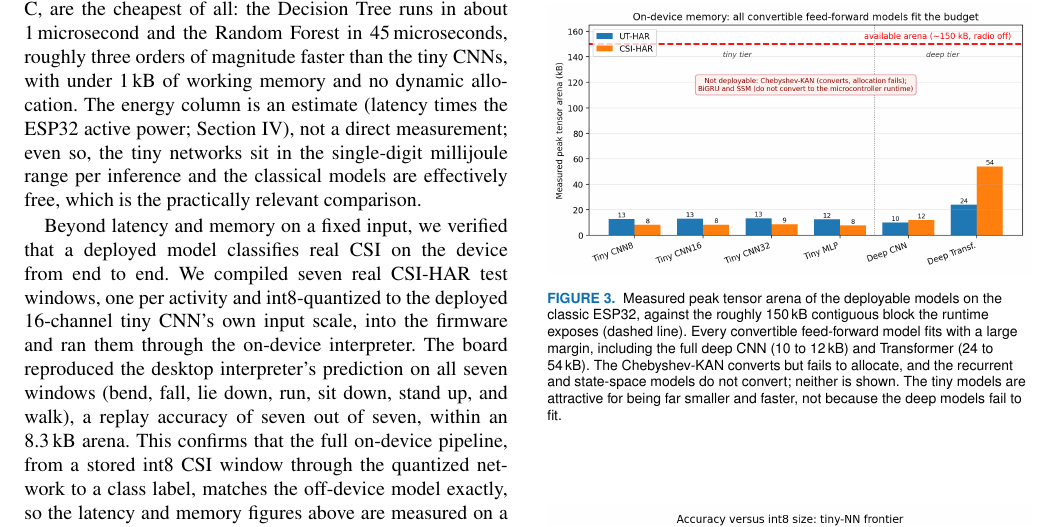
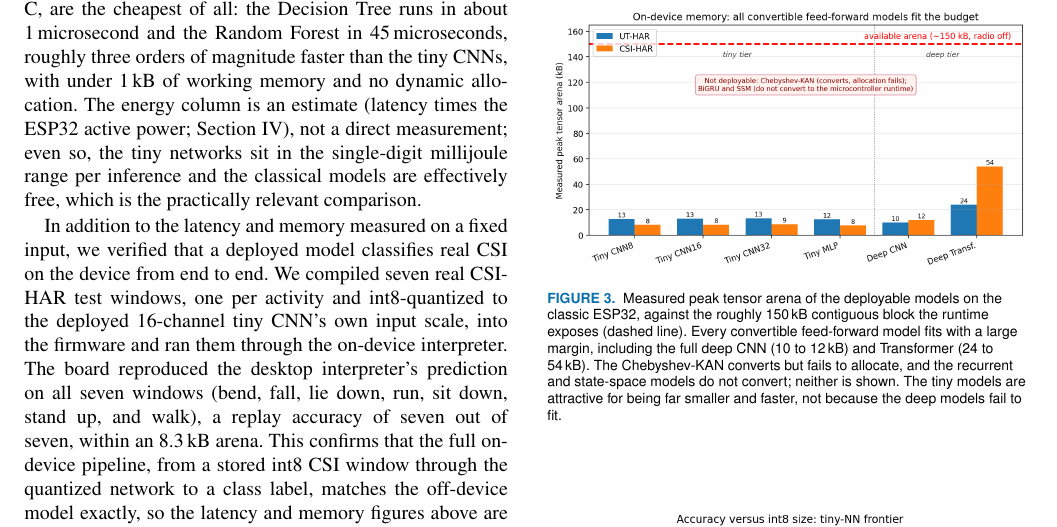
Before and after one commit to ahmadshahbazzz/esp32-csi-har-frontier, a LaTeX paper (manuscript/frontier.tex): part of page 7 of 12, cut so that both start at the same text. Compiled offline with pdfLaTeX; a missing font is replaced by an installed copy or a similar font; a LaTeX package or settings file that is missing is left out.

Commit message:
Wording pass on new prose: replace 'Beyond' transition with 'In addition to' in the replay paragraph

```diff
--- a/manuscript/frontier.tex
+++ b/manuscript/frontier.tex
@@ -234,7 +234,7 @@ Lightweight-SSM & CSI-HAR & 47.38 & n/a   & \textbf{no}  & not convertible \\
 \label{sec:results-ondevice}
 Table~\ref{tab:ondevice} reports the measured latency and memory for the tiny and classical tiers, the models we recommend for deployment, and for the two deep families that deploy. Every tiny network allocates with a peak tensor arena of only 7.7 to 13.4\,kB, well under both the roughly 150\,kB block the runtime exposes and even the deep CNN's own 10 to 12\,kB, and Figure~\ref{fig:memory} places all the deployable models against the budget. The tiny models are not chosen because the deep models fail to fit, but because they reach comparable accuracy on the saturated benchmark at a small fraction of the size and latency. Inference latency ranges from 14\,ms for the 8-channel tiny CNN on CSI-HAR to 117\,ms for the 32-channel tiny CNN on UT-HAR, all well within a real-time budget for activity recognition. A clear cost ordering appears: latency grows with channel width, and the 16-channel tiny CNN, the best accuracy-per-size point, costs 44\,ms on UT-HAR and 30\,ms on CSI-HAR. The tiny multilayer perceptron has the smallest arena of all because, despite its large weight file in flash, its activations are a single flat vector; this confirms that the runtime arena and not the model file size is what meets the memory budget. The two deep models that deploy are also profiled on the device: the deep CNN runs in 266\,ms on UT-HAR and 307\,ms on CSI-HAR, and the deep Transformer in 244\,ms and 476\,ms, roughly five to ten times slower than the tiny CNNs at the same task. Each figure is a mean over 1000 invocations with a standard deviation below 1.3\,ms (Table~\ref{tab:ondevice}), so on-device inference time is essentially deterministic. In throughput terms the tiny models sustain about 8 to 70 windows per second and the deep models 2 to 4, so both are comfortable for activity recognition, but the tiny tier leaves far more of the duty cycle free for the application sharing the chip. The classical learners, deployed as branch-only emlearn C, are the cheapest of all: the Decision Tree runs in about 1\,microsecond and the Random Forest in 45\,microseconds, roughly three orders of magnitude faster than the tiny CNNs, with under 1\,kB of working memory and no dynamic allocation. The energy column is an estimate (latency times the ESP32 active power; Section~\ref{sec:setup}), not a direct measurement; even so, the tiny networks sit in the single-digit millijoule range per inference and the classical models are effectively free, which is the practically relevant comparison.
 
-Beyond latency and memory on a fixed input, we verified that a deployed model classifies real CSI on the device from end to end. We compiled seven real CSI-HAR test windows, one per activity and int8-quantized to the deployed 16-channel tiny CNN's own input scale, into the firmware and ran them through the on-device interpreter. The board reproduced the desktop interpreter's prediction on all seven windows (bend, fall, lie down, run, sit down, stand up, and walk), a replay accuracy of seven out of seven, within an 8.3\,kB arena. This confirms that the full on-device pipeline, from a stored int8 CSI window through the quantized network to a class label, matches the off-device model exactly, so the latency and memory figures above are measured on a path that also produces the correct prediction rather than on a dummy input alone.
+In addition to the latency and memory measured on a fixed input, we verified that a deployed model classifies real CSI on the device from end to end. We compiled seven real CSI-HAR test windows, one per activity and int8-quantized to the deployed 16-channel tiny CNN's own input scale, into the firmware and ran them through the on-device interpreter. The board reproduced the desktop interpreter's prediction on all seven windows (bend, fall, lie down, run, sit down, stand up, and walk), a replay accuracy of seven out of seven, within an 8.3\,kB arena. This confirms that the full on-device pipeline, from a stored int8 CSI window through the quantized network to a class label, matches the off-device model exactly, so the latency and memory figures above are measured on a path that also produces the correct prediction rather than on a dummy input alone.
 
 \begin{table}[t]
 \caption{Measured on-device results on the classic ESP32 (WiFi and Bluetooth disabled). Neural models run under TensorFlow Lite Micro; classical models run as emlearn C. Latency is the mean over 1000 invocations, reported as mean $\pm$ standard deviation for the deep models; peak RAM is the interpreter tensor arena for the neural models and the feature buffer for the classical models. Energy is \emph{estimated} as latency times a representative active power of 0.165\,W (50\,mA at 3.3\,V; the ESP32 datasheet \cite{esp32datasheet} gives 30 to 68\,mA at 240\,MHz with the radio off), not directly measured. The deep CNN and Transformer rows report the per-inference latency measured on the device the same way; their arena is the value from Table~\ref{tab:deep}.}
```
